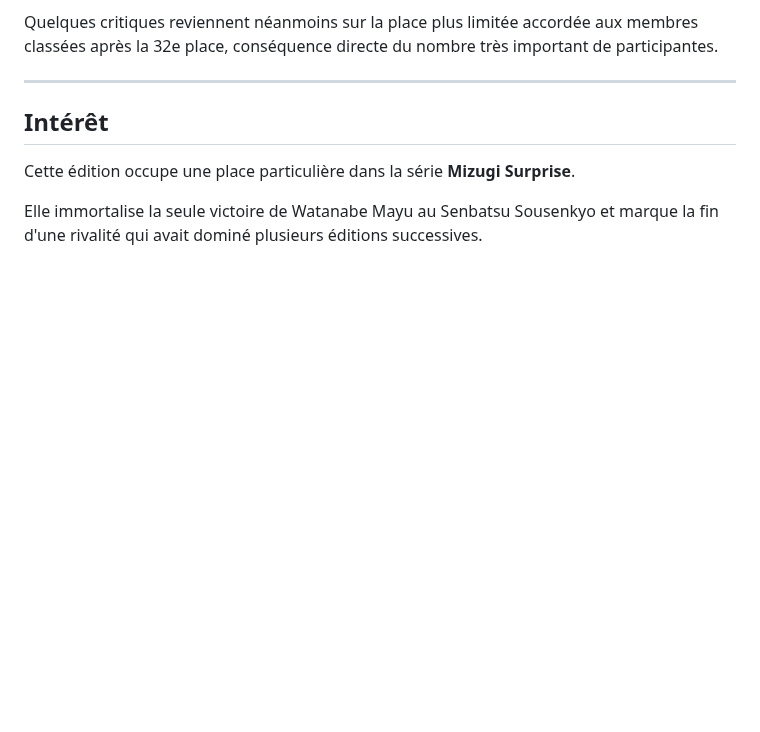
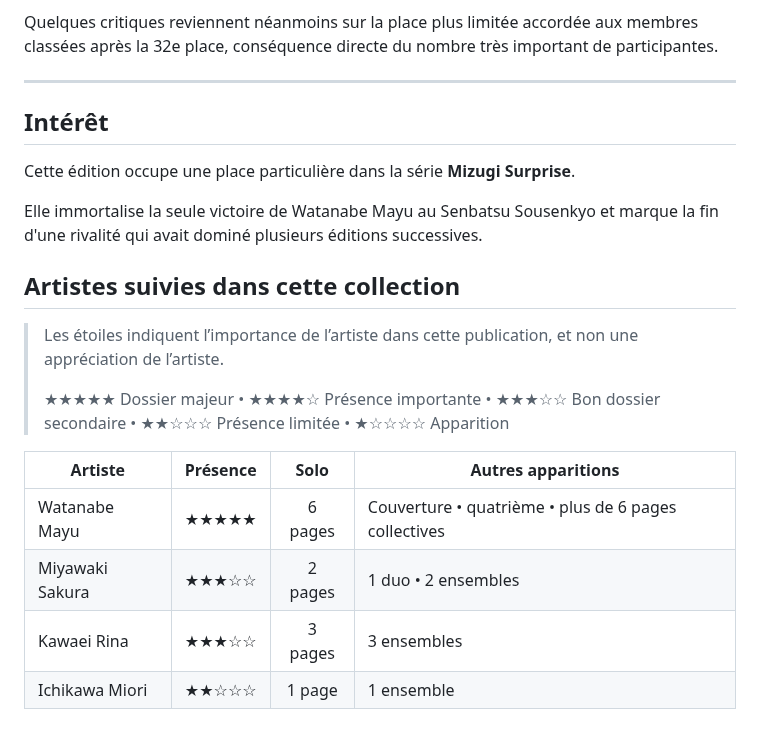
Before and after one commit to datocci/bibliotheque, a Markdown page: livres/idoles/Weekly-Playboy-AKB48-Special-2014-General-Election.md, the part around the change. Rendered like a GitHub page; blank space fills up the shorter version.

```diff
--- a/livres/idoles/Weekly-Playboy-AKB48-Special-2014-General-Election.md
+++ b/livres/idoles/Weekly-Playboy-AKB48-Special-2014-General-Election.md
@@ -206,6 +206,25 @@ participantes.
 Cette édition occupe une place particulière dans la série
 **Mizugi Surprise**.
 
+
+
 Elle immortalise la seule victoire de Watanabe Mayu au
 Senbatsu Sousenkyo et marque la fin d'une rivalité qui
 avait dominé plusieurs éditions successives.
+
+
+## Artistes suivies dans cette collection
+
+> Les étoiles indiquent l’importance de l’artiste dans cette
+> publication, et non une appréciation de l’artiste.
+>
+> ★★★★★ Dossier majeur • ★★★★☆ Présence importante •
+> ★★★☆☆ Bon dossier secondaire • ★★☆☆☆ Présence limitée •
+> ★☆☆☆☆ Apparition
+
+| Artiste | Présence | Solo | Autres apparitions |
+|---------|:--------:|:----:|--------------------|
+| Watanabe Mayu | ★★★★★ | 6 pages | Couverture • quatrième • plus de 6 pages collectives |
+| Miyawaki Sakura | ★★★☆☆ | 2 pages | 1 duo • 2 ensembles |
+| Kawaei Rina | ★★★☆☆ | 3 pages | 3 ensembles |
+| Ichikawa Miori | ★★☆☆☆ | 1 page | 1 ensemble |
```
